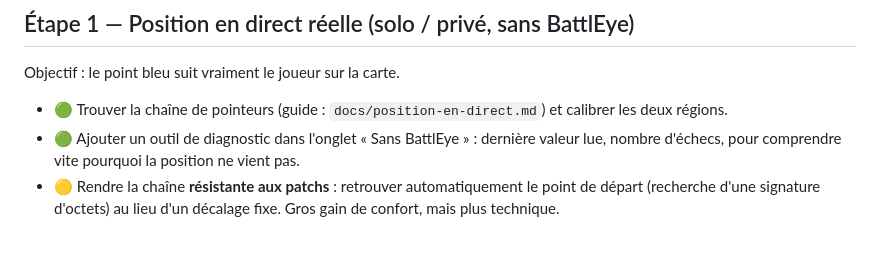
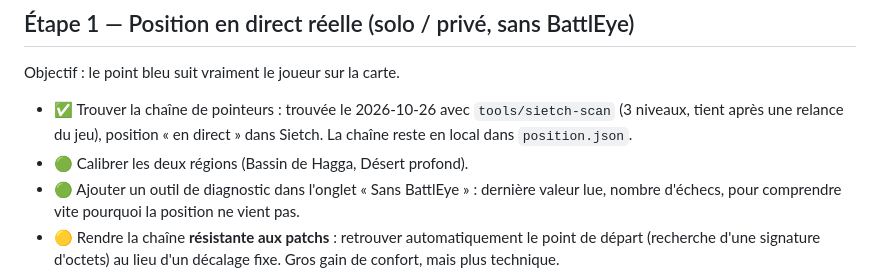
Before and after one commit to Captain-VII/Sietch, a Markdown page: docs/ROADMAP.md, the part around the change. Drawn GitHub-style; blank space fills up the shorter version.

```diff
--- a/docs/ROADMAP.md
+++ b/docs/ROADMAP.md
@@ -26,7 +26,9 @@ Objectif : que la version actuelle marche vraiment à côté du jeu, avant d'ajo
 
 Objectif : le point bleu suit vraiment le joueur sur la carte.
 
-- 🟢 Trouver la chaîne de pointeurs (guide : `docs/position-en-direct.md`) et calibrer les deux régions.
+- ✅ Trouver la chaîne de pointeurs : trouvée le 2026-10-26 avec `tools/sietch-scan` (3 niveaux, tient après une
+  relance du jeu), position « en direct » dans Sietch. La chaîne reste en local dans `position.json`.
+- 🟢 Calibrer les deux régions (Bassin de Hagga, Désert profond).
 - 🟢 Ajouter un outil de diagnostic dans l'onglet « Sans BattlEye » : dernière valeur lue, nombre d'échecs,
   pour comprendre vite pourquoi la position ne vient pas.
 - 🟡 Rendre la chaîne **résistante aux patchs** : retrouver automatiquement le point de départ (recherche d'une
```
Also changed, not shown: CLAUDE.md (+8 -4 lines).
